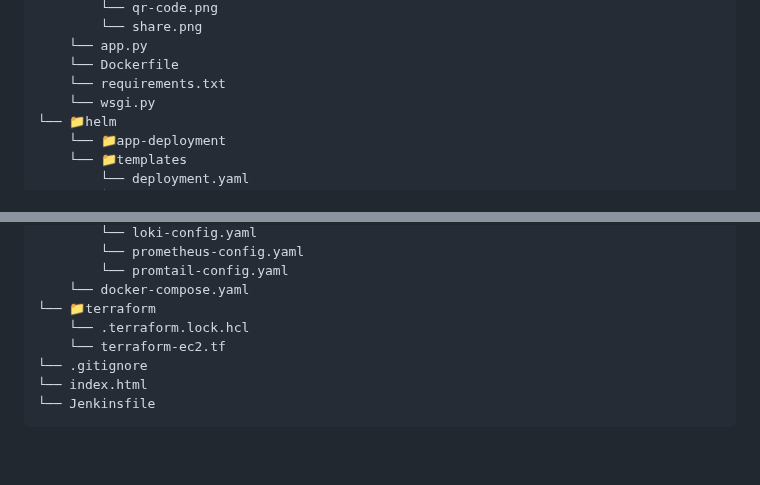
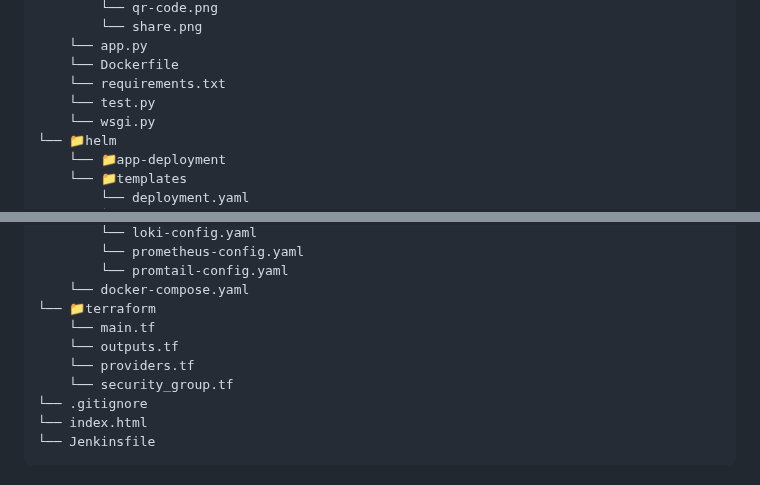
Before and after one commit to BolaWagdy/QR-flask-app, a Markdown page: README.md, 2 parts joined by grey strips. Drawn GitHub-style; blank space fills up the shorter version.

```diff
--- a/README.md
+++ b/README.md
@@ -38,6 +38,7 @@
     └── app.py
     └── Dockerfile
     └── requirements.txt
+    └── test.py
     └── wsgi.py
 └── 📁helm
     └── 📁app-deployment
@@ -59,8 +60,10 @@
         └── promtail-config.yaml
     └── docker-compose.yaml
 └── 📁terraform
-    └── .terraform.lock.hcl
-    └── terraform-ec2.tf
+    └── main.tf
+    └── outputs.tf
+    └── providers.tf
+    └── security_group.tf
 └── .gitignore
 └── index.html
 └── Jenkinsfile
```
